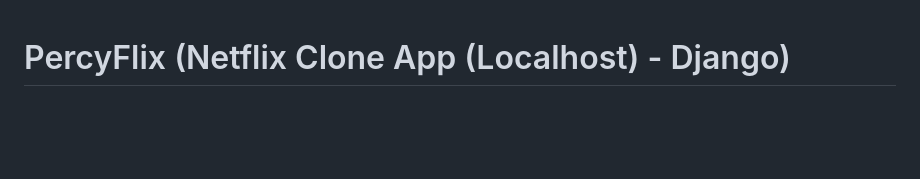
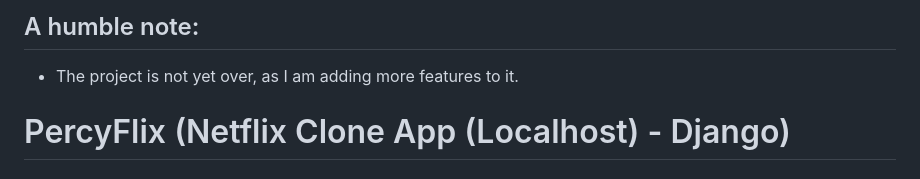
Before and after one commit to Persie-O/PercyFlix, a Markdown page: README.md, the part around the change. GitHub-like rendering; blank space fills up the shorter version.

Commit message:
Update README.md
My README

```diff
--- a/README.md
+++ b/README.md
@@ -1,3 +1,6 @@
+## A humble note:
+- The project is not yet over, as I am adding more features to it.
+
 # PercyFlix (Netflix Clone App (Localhost) - Django)
 ### User registration page:
 ![Registration_page](https://github.com/Persie-O/PercyFlix/assets/112958325/dae5130f-16b8-4183-99f1-f41a88c8cf45)
```
